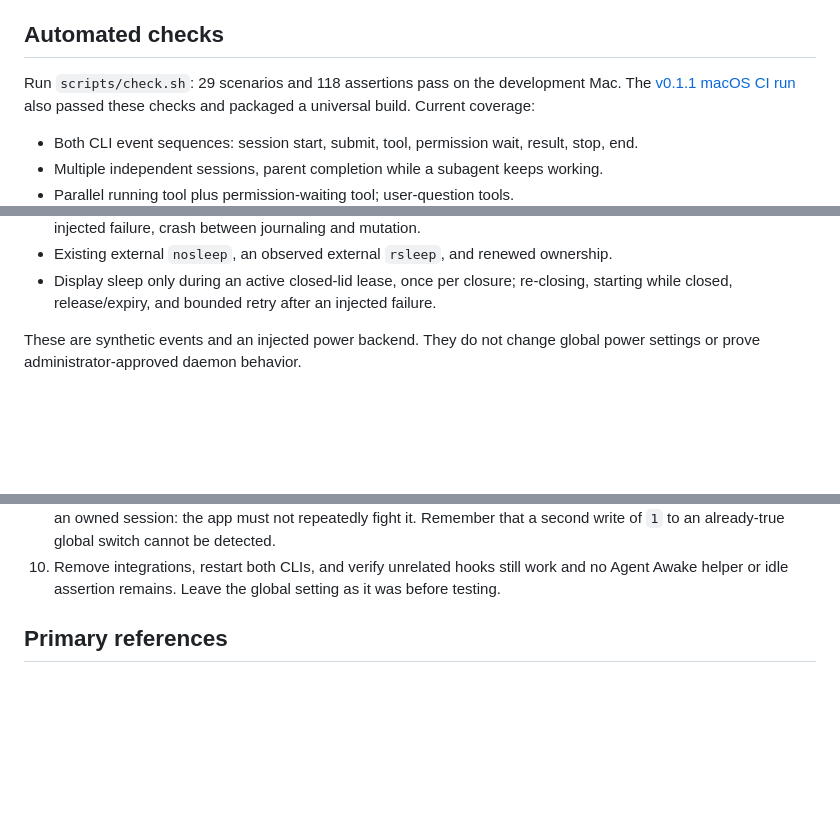
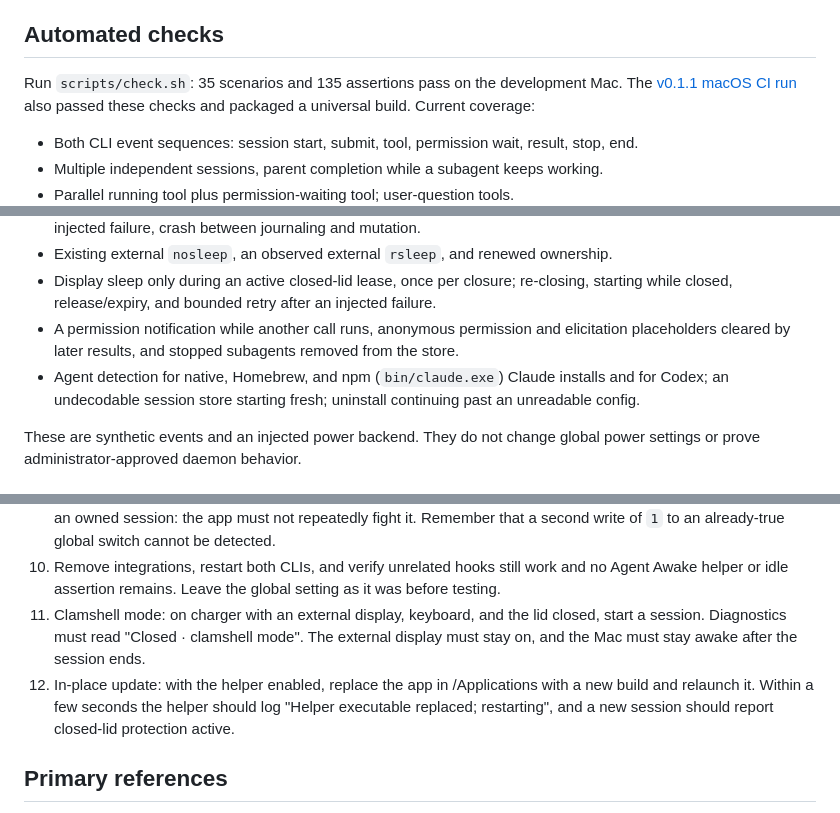
Before and after one commit to irshatharis/agent-awake, a Markdown page: docs/VERIFICATION.md, 3 parts joined by grey strips. GitHub-like rendering; blank space fills up the shorter version.

Commit message:
Record new coverage and hardware checks in verification docs

```diff
--- a/docs/VERIFICATION.md
+++ b/docs/VERIFICATION.md
@@ -16,7 +16,7 @@ event, and a successful `pmset` call is not proof of physical closed-lid behavio
 
 ## Automated checks
 
-Run `scripts/check.sh`: 29 scenarios and 118 assertions pass on the development Mac.
+Run `scripts/check.sh`: 35 scenarios and 135 assertions pass on the development Mac.
 The [v0.1.1 macOS CI run](https://github.com/irshatharis/agent-awake/actions/runs/38027406686)
 also passed these checks and packaged a universal build. Current coverage:
 
@@ -39,6 +39,11 @@ also passed these checks and packaged a universal build. Current coverage:
 - Existing external `nosleep`, an observed external `rsleep`, and renewed ownership.
 - Display sleep only during an active closed-lid lease, once per closure; re-closing,
   starting while closed, release/expiry, and bounded retry after an injected failure.
+- A permission notification while another call runs, anonymous permission and elicitation
+  placeholders cleared by later results, and stopped subagents removed from the store.
+- Agent detection for native, Homebrew, and npm (`bin/claude.exe`) Claude installs and for
+  Codex; an undecodable session store starting fresh; uninstall continuing past an
+  unreadable config.
 
 These are synthetic events and an injected power backend. They do not change global
 power settings or prove administrator-approved daemon behavior.
@@ -147,6 +154,12 @@ does not establish complete hook coverage or solve the post-approval/interrupt g
    second write of `1` to an already-true global switch cannot be detected.
 10. Remove integrations, restart both CLIs, and verify unrelated hooks still work and no
     Agent Awake helper or idle assertion remains. Leave the global setting as it was before testing.
+11. Clamshell mode: on charger with an external display, keyboard, and the lid closed, start a
+    session. Diagnostics must read "Closed · clamshell mode". The external display must stay on,
+    and the Mac must stay awake after the session ends.
+12. In-place update: with the helper enabled, replace the app in /Applications with a new build
+    and relaunch it. Within a few seconds the helper should log "Helper executable replaced;
+    restarting", and a new session should report closed-lid protection active.
 
 ## Primary references
 
```
Also changed, not shown: other parts of docs/VERIFICATION.md (+2 -0 lines).
